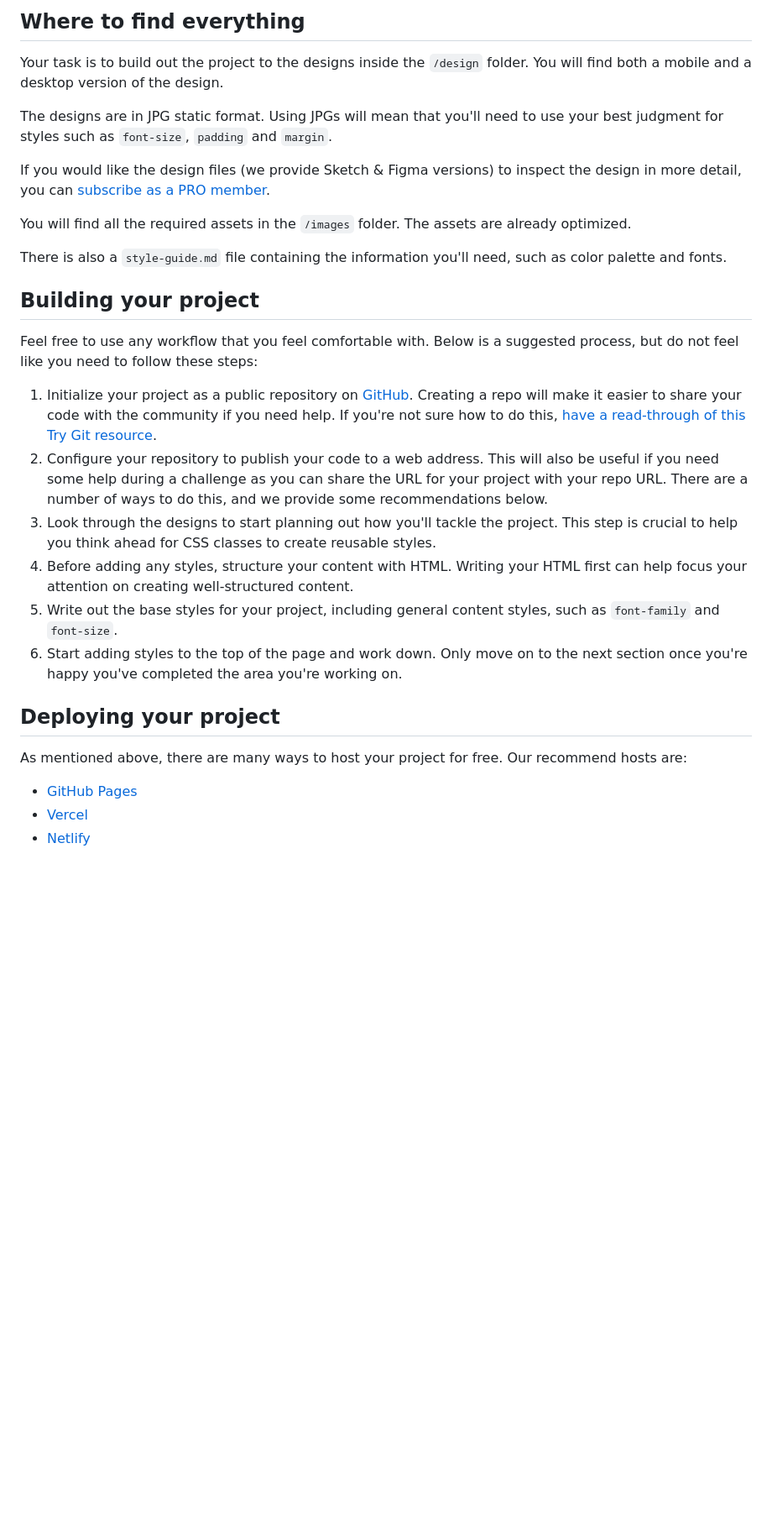
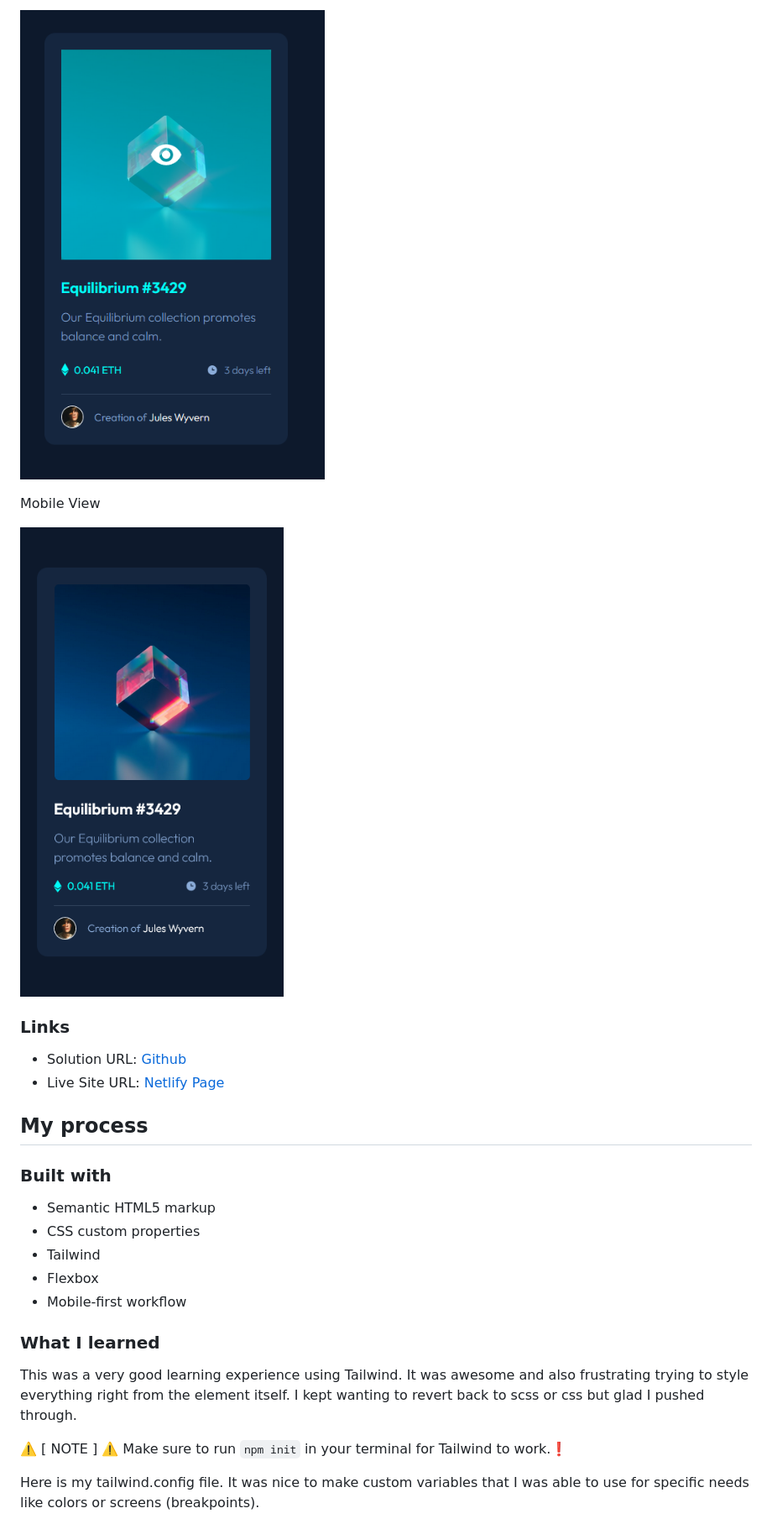
Before and after one commit to NicholasAnich/NFT-Card-Component, a Markdown page: README.md, the part around the change printed below. Shown: that part at 84% size. GitHub-like rendering; pictures changed too: screenshots/desktopActive.png (added), screenshots/mobile.png (added); blank space fills up the shorter version.

Commit message:
Modified Readme and added screenshots

```diff
--- a/README.md
+++ b/README.md
@@ -25,32 +35,30 @@ Want some support on the challenge? [Join our Slack community](https://www.front
 
-## Where to find everything
+![desktop hover view](./screenshots/desktopActive.png)
 
-Your task is to build out the project to the designs inside the `/design` folder. You will find both a mobile and a desktop version of the design.
+Mobile View
 
-The designs are in JPG static format. Using JPGs will mean that you'll need to use your best judgment for styles such as `font-size`, `padding` and `margin`.
+![mobile view](./screenshots/mobile.png)
 
-If you would like the design files (we provide Sketch & Figma versions) to inspect the design in more detail, you can [subscribe as a PRO member](https://www.frontendmentor.io/pro).
+### Links
 
-You will find all the required assets in the `/images` folder. The assets are already optimized.
+-   Solution URL: [Github](https://github.com/NicholasAnich/NFT-Card-Component)
+-   Live Site URL: [Netlify Page](https://tranquil-conkies-de56ab.netlify.app/)
 
-There is also a `style-guide.md` file containing the information you'll need, such as color palette and fonts.
+## My process
 
-## Building your project
+### Built with
 
-Feel free to use any workflow that you feel comfortable with. Below is a suggested process, but do not feel like you need to follow these steps:
+-   Semantic HTML5 markup
+-   CSS custom properties
+-   Tailwind
+-   Flexbox
+-   Mobile-first workflow
 
-1. Initialize your project as a public repository on [GitHub](https://github.com/). Creating a repo will make it easier to share your code with the community if you need help. If you're not sure how to do this, [have a read-through of this Try Git resource](https://try.github.io/).
-2. Configure your repository to publish your code to a web address. This will also be useful if you need some help during a challenge as you can share the URL for your project with your repo URL. There are a number of ways to do this, and we provide some recommendations below.
-3. Look through the designs to start planning out how you'll tackle the project. This step is crucial to help you think ahead for CSS classes to create reusable styles.
-4. Before adding any styles, structure your content with HTML. Writing your HTML first can help focus your attention on creating well-structured content.
-5. Write out the base styles for your project, including general content styles, such as `font-family` and `font-size`.
-6. Start adding styles to the top of the page and work down. Only move on to the next section once you're happy you've completed the area you're working on.
+### What I learned
 
-## Deploying your project
+This was a very good learning experience using Tailwind. It was awesome and also frustrating trying to style everything right from the element itself. I kept wanting to revert back to scss or css but glad I pushed through.
 
-As mentioned above, there are many ways to host your project for free. Our recommend hosts are:
+⚠️ [ NOTE ] ⚠️ Make sure to run `npm init` in your terminal for Tailwind to work.❗
 
-- [GitHub Pages](https://pages.github.com/)
-- [Vercel](https://vercel.com/)
-- [Netlify](https://www.netlify.com/)
+Here is my tailwind.config file. It was nice to make custom variables that I was able to use for specific needs like colors or screens (breakpoints).
 
```
Also changed, not shown: other parts of README.md (+74 -39 lines), README-template.md (deleted, +0 -115 lines), screenshots/desktop.png (added).
